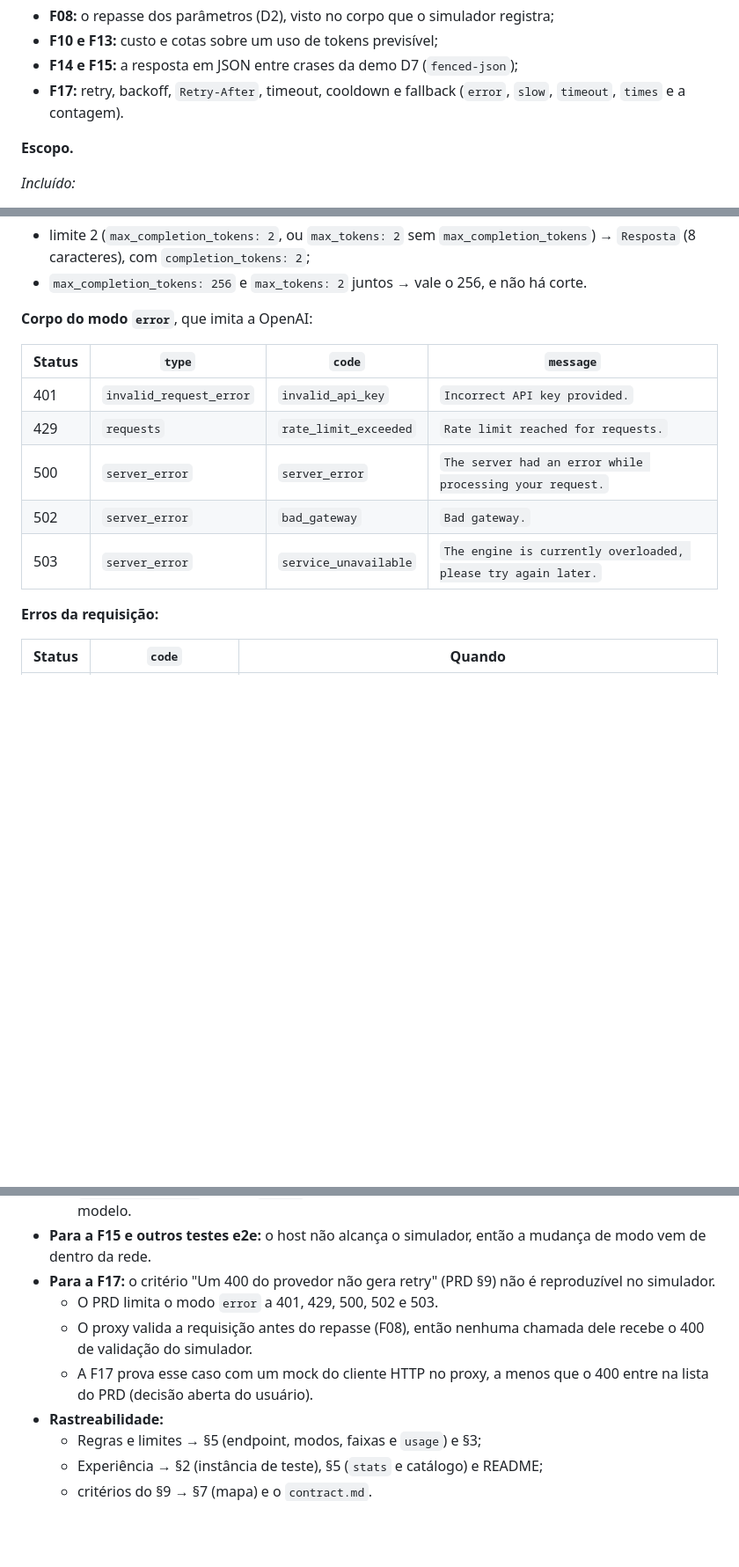
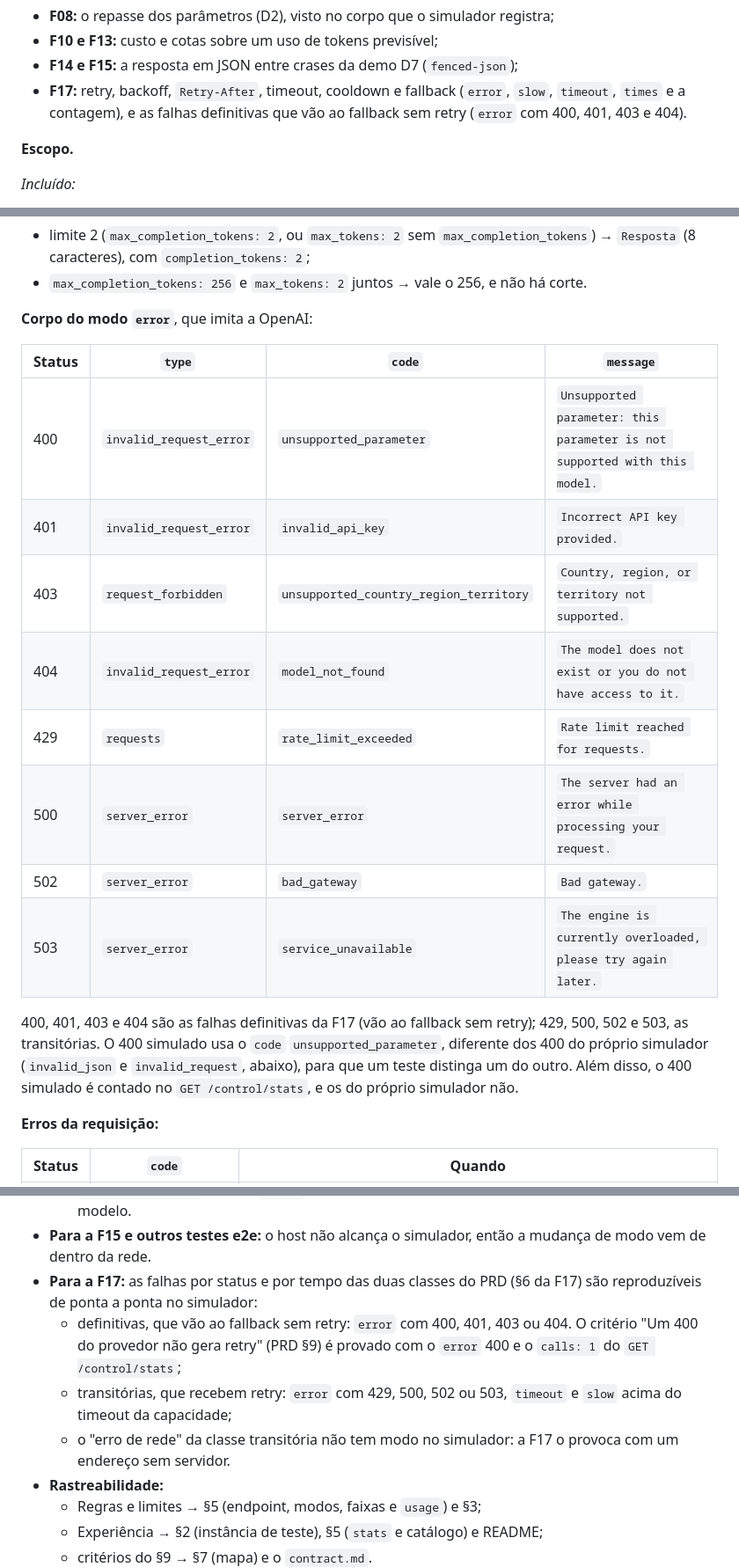
Before and after one commit to dayvisonassis/Arquitetura_de_IA, a Markdown page: docs/F03-destino-de-ia-simulado/spec.md, 3 parts joined by grey strips. Shown at 88% size. Rendered like a GitHub page; blank space fills up the shorter version.

```diff
--- a/docs/F03-destino-de-ia-simulado/spec.md
+++ b/docs/F03-destino-de-ia-simulado/spec.md
@@ -24,7 +24,7 @@ provam os seus critérios contra o simulador:
 - **F10 e F13:** custo e cotas sobre um uso de tokens previsível;
 - **F14 e F15:** a resposta em JSON entre crases da demo D7 (`fenced-json`);
 - **F17:** retry, backoff, `Retry-After`, timeout, cooldown e fallback (`error`, `slow`, `timeout`, `times` e a
-  contagem).
+  contagem), e as falhas definitivas que vão ao fallback sem retry (`error` com 400, 401, 403 e 404).
 
 **Escopo.**
 
@@ -280,11 +280,19 @@ Exemplos com `Resposta simulada.` (18 caracteres, 5 tokens):
 
 | Status | `type` | `code` | `message` |
 |---|---|---|---|
+| 400 | `invalid_request_error` | `unsupported_parameter` | `Unsupported parameter: this parameter is not supported with this model.` |
 | 401 | `invalid_request_error` | `invalid_api_key` | `Incorrect API key provided.` |
+| 403 | `request_forbidden` | `unsupported_country_region_territory` | `Country, region, or territory not supported.` |
+| 404 | `invalid_request_error` | `model_not_found` | `The model does not exist or you do not have access to it.` |
 | 429 | `requests` | `rate_limit_exceeded` | `Rate limit reached for requests.` |
 | 500 | `server_error` | `server_error` | `The server had an error while processing your request.` |
 | 502 | `server_error` | `bad_gateway` | `Bad gateway.` |
 | 503 | `server_error` | `service_unavailable` | `The engine is currently overloaded, please try again later.` |
+
+400, 401, 403 e 404 são as falhas definitivas da F17 (vão ao fallback sem retry); 429, 500, 502 e 503, as transitórias.
+O 400 simulado usa o `code` `unsupported_parameter`, diferente dos 400 do próprio simulador (`invalid_json` e
+`invalid_request`, abaixo), para que um teste distinga um do outro. Além disso, o 400 simulado é contado no
+`GET /control/stats`, e os do próprio simulador não.
 
 **Erros da requisição:**
 
@@ -512,12 +524,13 @@ que usam o simulador são verificados do lado consumidor, com este simulador e o
   - o helper do lado do proxy, que roda o simulador como processo filho com o `cwd` em `apps/ia_simulator` e exige
     `npm ci` nele. O mecanismo e o helper do simulador servem de modelo.
 - **Para a F15 e outros testes e2e:** o host não alcança o simulador, então a mudança de modo vem de dentro da rede.
-- **Para a F17:** o critério "Um 400 do provedor não gera retry" (PRD §9) não é reproduzível no simulador.
-  - O PRD limita o modo `error` a 401, 429, 500, 502 e 503.
-  - O proxy valida a requisição antes do repasse (F08), então nenhuma chamada dele recebe o 400 de validação do
-    simulador.
-  - A F17 prova esse caso com um mock do cliente HTTP no proxy, a menos que o 400 entre na lista do PRD (decisão aberta
-    do usuário).
+- **Para a F17:** as falhas por status e por tempo das duas classes do PRD (§6 da F17) são reproduzíveis de ponta a
+  ponta no simulador:
+  - definitivas, que vão ao fallback sem retry: `error` com 400, 401, 403 ou 404. O critério "Um 400 do provedor não
+    gera retry" (PRD §9) é provado com o `error` 400 e o `calls: 1` do `GET /control/stats`;
+  - transitórias, que recebem retry: `error` com 429, 500, 502 ou 503, `timeout` e `slow` acima do timeout da
+    capacidade;
+  - o "erro de rede" da classe transitória não tem modo no simulador: a F17 o provoca com um endereço sem servidor.
 - **Rastreabilidade:**
   - Regras e limites → §5 (endpoint, modos, faixas e `usage`) e §3;
   - Experiência → §2 (instância de teste), §5 (`stats` e catálogo) e README;
```
Also changed, not shown: other parts of docs/F03-destino-de-ia-simulado/spec.md (+11 -7 lines), docs/F03-destino-de-ia-simulado/contract.md (+8 -6 lines), docs/prd/ai-gateway-prd.md (+1 -1 lines).
